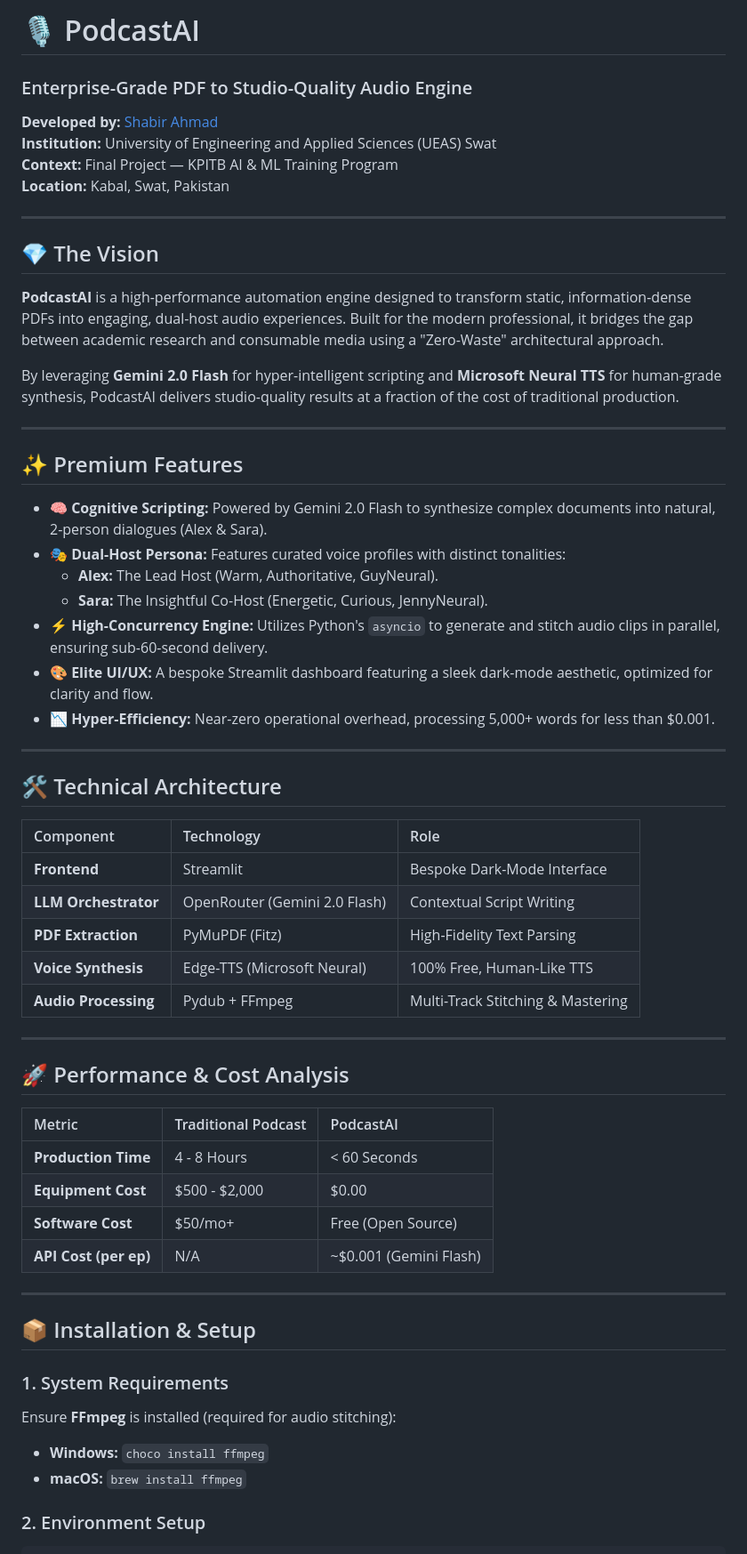
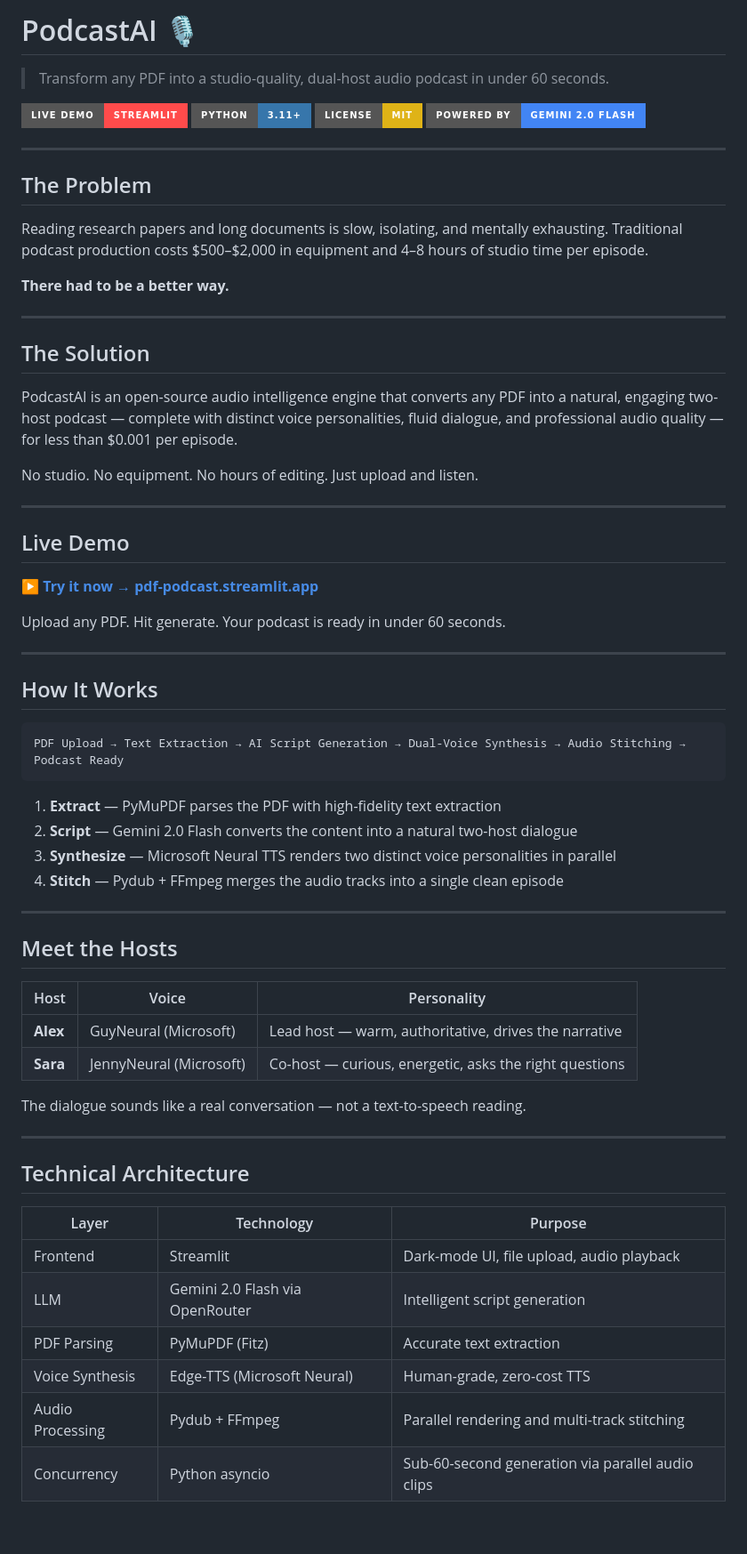
Before and after one commit to Shabir-Ahmad-tech/pdf-podcast, a Markdown page: README.md, the part around one of its changes. Shown at 89% size. Rendered like a GitHub page; badges without logos; blank space fills up the shorter version.

````diff
--- a/README.md
+++ b/README.md
@@ -1,60 +1,70 @@
-# 🎙️ PodcastAI
-### Enterprise-Grade PDF to Studio-Quality Audio Engine
+# PodcastAI 🎙️
 
-**Developed by:** [Shabir Ahmad](https://github.com/Shabir-Ahmad-tech)
-**Institution:** University of Engineering and Applied Sciences (UEAS) Swat
-**Context:** Final Project — KPITB AI & ML Training Program
-**Location:** Kabal, Swat, Pakistan
+> Transform any PDF into a studio-quality, dual-host audio podcast in under 60 seconds.
+
+[![Live Demo](https://img.shields.io/badge/Live%20Demo-Streamlit-FF4B4B?style=for-the-badge&logo=streamlit)](https://pdf-podcast.streamlit.app/)
+[![Python](https://img.shields.io/badge/Python-3.11+-3776AB?style=for-the-badge&logo=python&logoColor=white)](https://python.org)
+[![License: MIT](https://img.shields.io/badge/License-MIT-yellow?style=for-the-badge)](LICENSE)
+[![Gemini](https://img.shields.io/badge/Powered%20by-Gemini%202.0%20Flash-4285F4?style=for-the-badge&logo=google)](https://deepmind.google/technologies/gemini/)
 
 ---
 
-## 💎 The Vision
-**PodcastAI** is a high-performance automation engine designed to transform static, information-dense PDFs into engaging, dual-host audio experiences. Built for the modern professional, it bridges the gap between academic research and consumable media using a "Zero-Waste" architectural approach.
+## The Problem
 
-By leveraging **Gemini 2.0 Flash** for hyper-intelligent scripting and **Microsoft Neural TTS** for human-grade synthesis, PodcastAI delivers studio-quality results at a fraction of the cost of traditional production.
+Reading research papers and long documents is slow, isolating, and mentally exhausting. Traditional podcast production costs $500–$2,000 in equipment and 4–8 hours of studio time per episode.
+
+**There had to be a better way.**
 
 ---
 
-## ✨ Premium Features
+## The Solution
 
-- **🧠 Cognitive Scripting:** Powered by Gemini 2.0 Flash to synthesize complex documents into natural, 2-person dialogues (Alex & Sara).
-- **🎭 Dual-Host Persona:** Features curated voice profiles with distinct tonalities:
-    - **Alex:** The Lead Host (Warm, Authoritative, GuyNeural).
-    - **Sara:** The Insightful Co-Host (Energetic, Curious, JennyNeural).
-- **⚡ High-Concurrency Engine:** Utilizes Python's `asyncio` to generate and stitch audio clips in parallel, ensuring sub-60-second delivery.
-- **🎨 Elite UI/UX:** A bespoke Streamlit dashboard featuring a sleek dark-mode aesthetic, optimized for clarity and flow.
-- **📉 Hyper-Efficiency:** Near-zero operational overhead, processing 5,000+ words for less than $0.001.
+PodcastAI is an open-source audio intelligence engine that converts any PDF into a natural, engaging two-host podcast — complete with distinct voice personalities, fluid dialogue, and professional audio quality — for less than $0.001 per episode.
+
+No studio. No equipment. No hours of editing. Just upload and listen.
 
 ---
 
-## 🛠️ Technical Architecture
+## Live Demo
 
-| Component | Technology | Role |
-| :--- | :--- | :--- |
-| **Frontend** | Streamlit | Bespoke Dark-Mode Interface |
-| **LLM Orchestrator** | OpenRouter (Gemini 2.0 Flash) | Contextual Script Writing |
-| **PDF Extraction** | PyMuPDF (Fitz) | High-Fidelity Text Parsing |
-| **Voice Synthesis** | Edge-TTS (Microsoft Neural) | 100% Free, Human-Like TTS |
-| **Audio Processing** | Pydub + FFmpeg | Multi-Track Stitching & Mastering |
+**[▶ Try it now → pdf-podcast.streamlit.app](https://pdf-podcast.streamlit.app/)**
+
+Upload any PDF. Hit generate. Your podcast is ready in under 60 seconds.
 
 ---
 
-## 🚀 Performance & Cost Analysis
+## How It Works
 
-| Metric | Traditional Podcast | PodcastAI |
-| :--- | :--- | :--- |
-| **Production Time** | 4 - 8 Hours | < 60 Seconds |
-| **Equipment Cost** | $500 - $2,000 | $0.00 |
-| **Software Cost** | $50/mo+ | Free (Open Source) |
-| **API Cost (per ep)** | N/A | ~$0.001 (Gemini Flash) |
+```
+PDF Upload → Text Extraction → AI Script Generation → Dual-Voice Synthesis → Audio Stitching → Podcast Ready
+```
+
+1. **Extract** — PyMuPDF parses the PDF with high-fidelity text extraction
+2. **Script** — Gemini 2.0 Flash converts the content into a natural two-host dialogue
+3. **Synthesize** — Microsoft Neural TTS renders two distinct voice personalities in parallel
+4. **Stitch** — Pydub + FFmpeg merges the audio tracks into a single clean episode
 
 ---
 
-## 📦 Installation & Setup
+## Meet the Hosts
 
-### 1. System Requirements
-Ensure **FFmpeg** is installed (required for audio stitching):
-- **Windows:** `choco install ffmpeg`
-- **macOS:** `brew install ffmpeg`
+| Host | Voice | Personality |
+|------|-------|-------------|
+| **Alex** | GuyNeural (Microsoft) | Lead host — warm, authoritative, drives the narrative |
+| **Sara** | JennyNeural (Microsoft) | Co-host — curious, energetic, asks the right questions |
 
-### 2. Environment Setup
+The dialogue sounds like a real conversation — not a text-to-speech reading.
+
+---
+
+## Technical Architecture
+
+| Layer | Technology | Purpose |
+|-------|-----------|---------|
+| Frontend | Streamlit | Dark-mode UI, file upload, audio playback |
+| LLM | Gemini 2.0 Flash via OpenRouter | Intelligent script generation |
+| PDF Parsing | PyMuPDF (Fitz) | Accurate text extraction |
+| Voice Synthesis | Edge-TTS (Microsoft Neural) | Human-grade, zero-cost TTS |
+| Audio Processing | Pydub + FFmpeg | Parallel rendering and multi-track stitching |
+| Concurrency | Python asyncio | Sub-60-second generation via parallel audio clips |
+
````
Also changed, not shown: other parts of README.md (+102 -13 lines).
